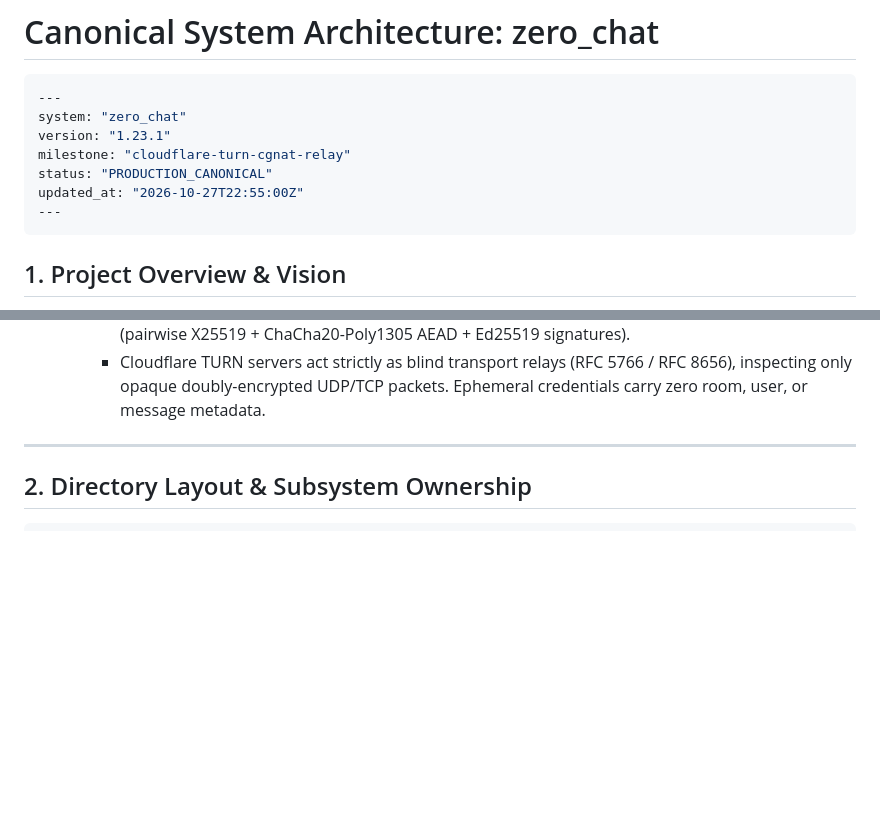
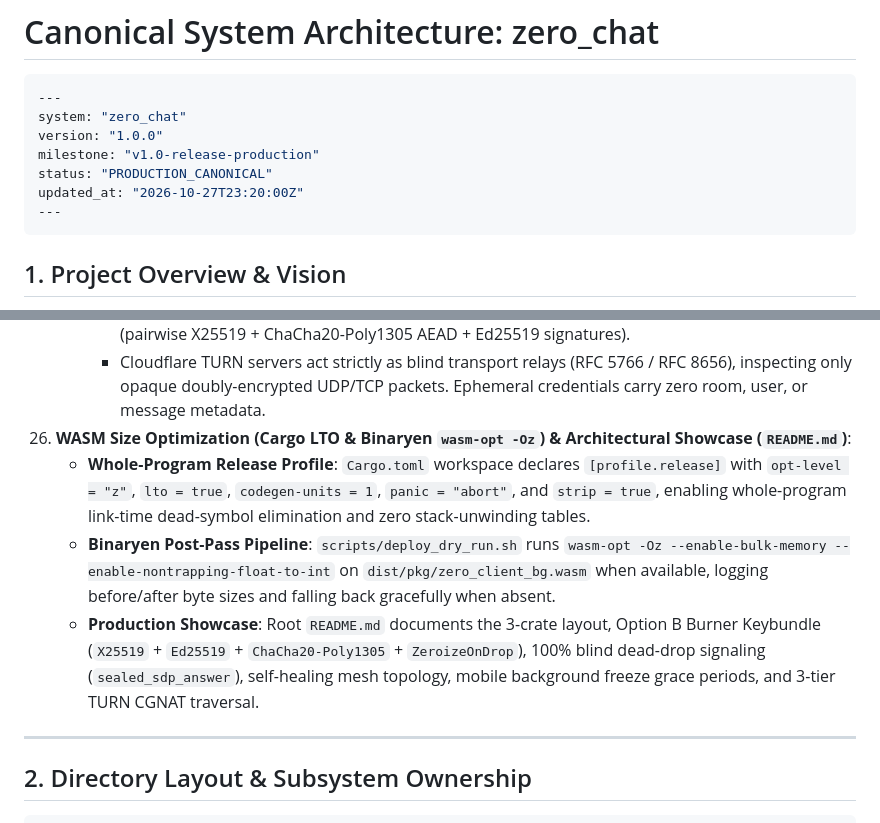
Before and after one commit to MACourtney7/zero-chat, a Markdown page: openspec/specs/overview.md, 2 parts joined by grey strips. Rendered like a GitHub page; blank space fills up the shorter version.

Commit message:
chore(spec): reconcile canonical specs and archive ticket-051

````diff
--- a/openspec/specs/overview.md
+++ b/openspec/specs/overview.md
@@ -3,10 +3,10 @@
 ```yaml
 ---
 system: "zero_chat"
-version: "1.23.1"
-milestone: "cloudflare-turn-cgnat-relay"
+version: "1.0.0"
+milestone: "v1.0-release-production"
 status: "PRODUCTION_CANONICAL"
-updated_at: "2026-10-27T22:55:00Z"
+updated_at: "2026-10-27T23:20:00Z"
 ---
 ```
 
@@ -153,6 +153,10 @@ updated_at: "2026-10-27T22:55:00Z"
       - WebRTC SCTP DataChannels are protected by DTLS encapsulation over UDP/TCP.
       - Application chat payloads remain end-to-end encrypted and authenticated via `WasmCryptoSession` (pairwise X25519 + ChaCha20-Poly1305 AEAD + Ed25519 signatures).
       - Cloudflare TURN servers act strictly as blind transport relays (RFC 5766 / RFC 8656), inspecting only opaque doubly-encrypted UDP/TCP packets. Ephemeral credentials carry zero room, user, or message metadata.
+26. **WASM Size Optimization (Cargo LTO & Binaryen `wasm-opt -Oz`) & Architectural Showcase (`README.md`)**:
+    - **Whole-Program Release Profile**: `Cargo.toml` workspace declares `[profile.release]` with `opt-level = "z"`, `lto = true`, `codegen-units = 1`, `panic = "abort"`, and `strip = true`, enabling whole-program link-time dead-symbol elimination and zero stack-unwinding tables.
+    - **Binaryen Post-Pass Pipeline**: `scripts/deploy_dry_run.sh` runs `wasm-opt -Oz --enable-bulk-memory --enable-nontrapping-float-to-int` on `dist/pkg/zero_client_bg.wasm` when available, logging before/after byte sizes and falling back gracefully when absent.
+    - **Production Showcase**: Root `README.md` documents the 3-crate layout, Option B Burner Keybundle (`X25519` + `Ed25519` + `ChaCha20-Poly1305` + `ZeroizeOnDrop`), 100% blind dead-drop signaling (`sealed_sdp_answer`), self-healing mesh topology, mobile background freeze grace periods, and 3-tier TURN CGNAT traversal.
 
 ---
 
````
Also changed, not shown: 2 other files.
